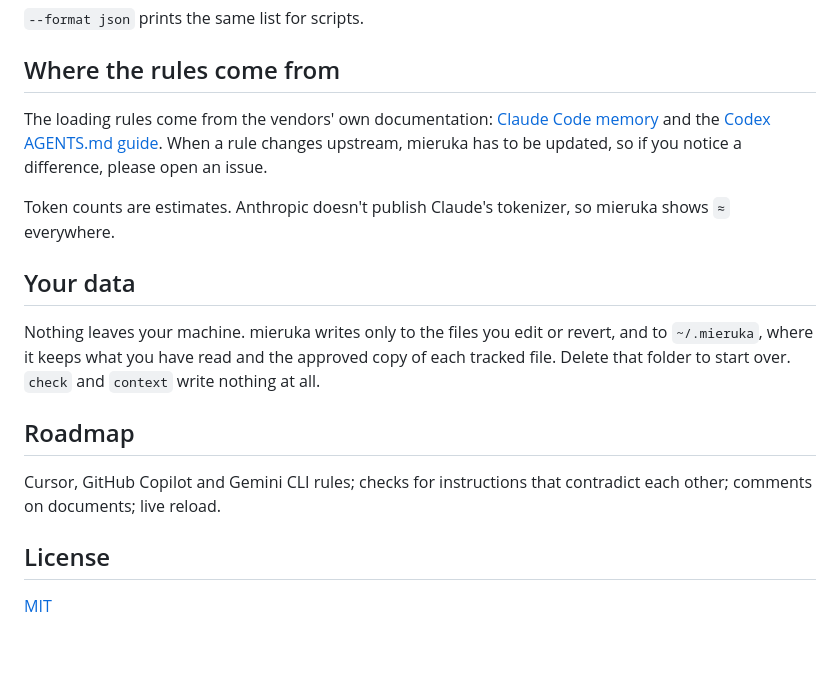
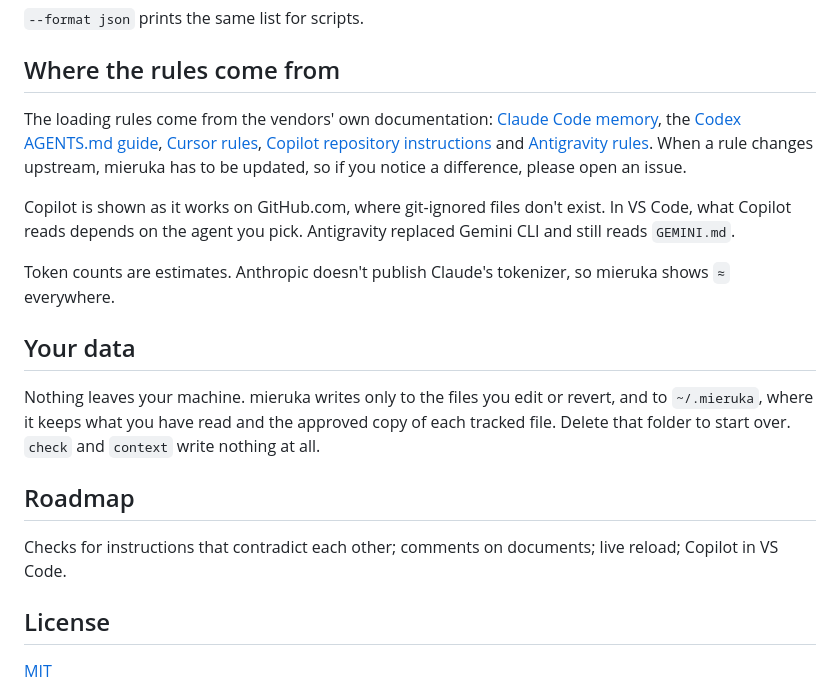
Before and after one commit to ayokiru/mieruka, a Markdown page: README.md, the part around one of its changes. Drawn GitHub-style; blank space fills up the shorter version.

```diff
--- a/README.md
+++ b/README.md
@@ -89,7 +90,9 @@ CLAUDE.md:8  warning  Stale path [stale-path]
 
 ## Where the rules come from
 
-The loading rules come from the vendors' own documentation: [Claude Code memory](https://code.claude.com/docs/en/memory) and the [Codex AGENTS.md guide](https://developers.openai.com/codex/guides/agents-md). When a rule changes upstream, mieruka has to be updated, so if you notice a difference, please open an issue.
+The loading rules come from the vendors' own documentation: [Claude Code memory](https://code.claude.com/docs/en/memory), the [Codex AGENTS.md guide](https://developers.openai.com/codex/guides/agents-md), [Cursor rules](https://cursor.com/docs/context/rules), [Copilot repository instructions](https://docs.github.com/en/copilot/how-tos/configure-custom-instructions/add-repository-instructions) and [Antigravity rules](https://antigravity.google/docs/rules). When a rule changes upstream, mieruka has to be updated, so if you notice a difference, please open an issue.
+
+Copilot is shown as it works on GitHub.com, where git-ignored files don't exist. In VS Code, what Copilot reads depends on the agent you pick. Antigravity replaced Gemini CLI and still reads `GEMINI.md`.
 
 Token counts are estimates. Anthropic doesn't publish Claude's tokenizer, so mieruka shows `≈` everywhere.
 
@@ -99,7 +102,7 @@ Nothing leaves your machine. mieruka writes only to the files you edit or revert
 
 ## Roadmap
 
-Cursor, GitHub Copilot and Gemini CLI rules; checks for instructions that contradict each other; comments on documents; live reload.
+Checks for instructions that contradict each other; comments on documents; live reload; Copilot in VS Code.
 
 ## License
 
```
Also changed, not shown: other parts of README.md (+3 -2 lines), .github/readme/ui-dark.png, .github/readme/ui-light.png.
